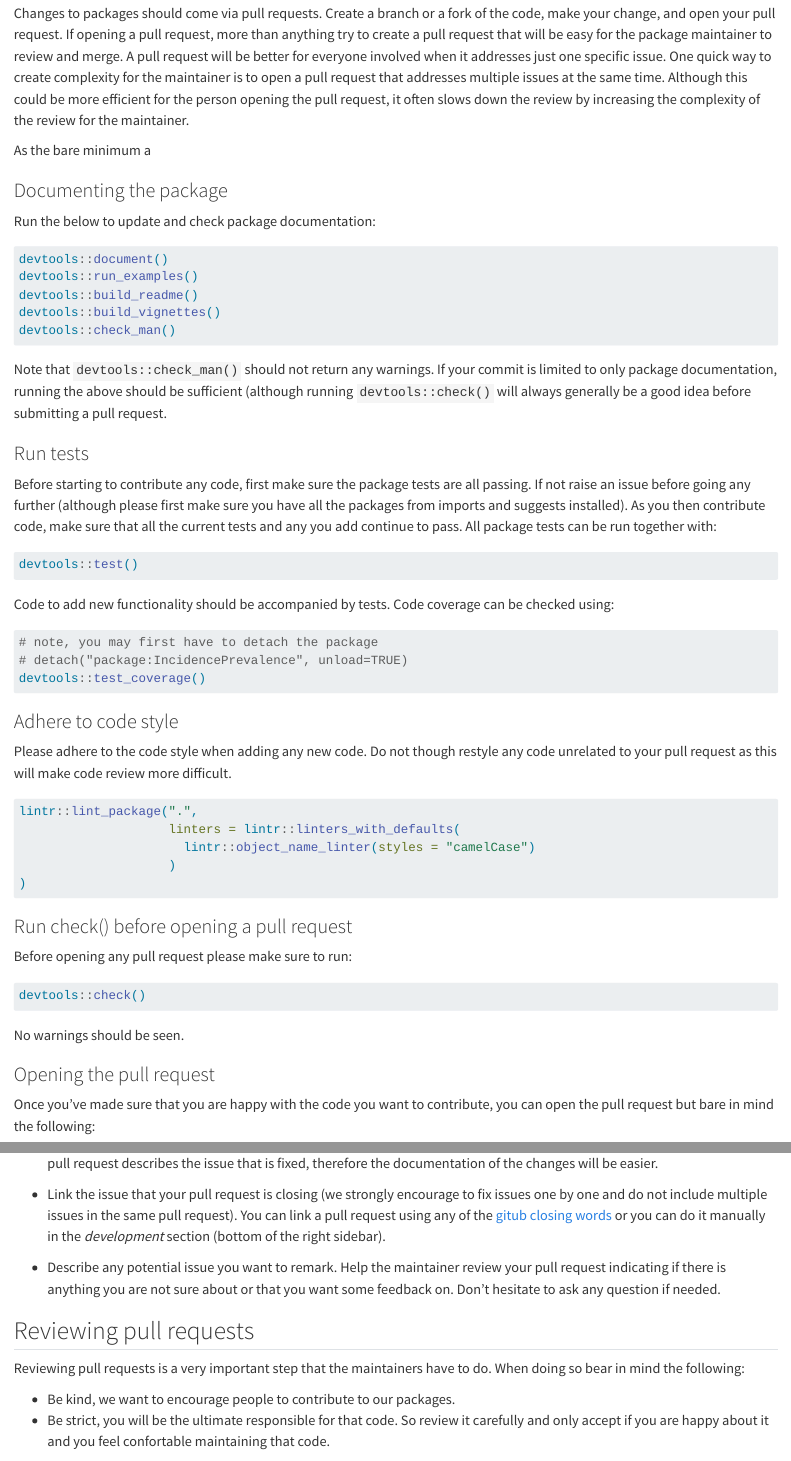
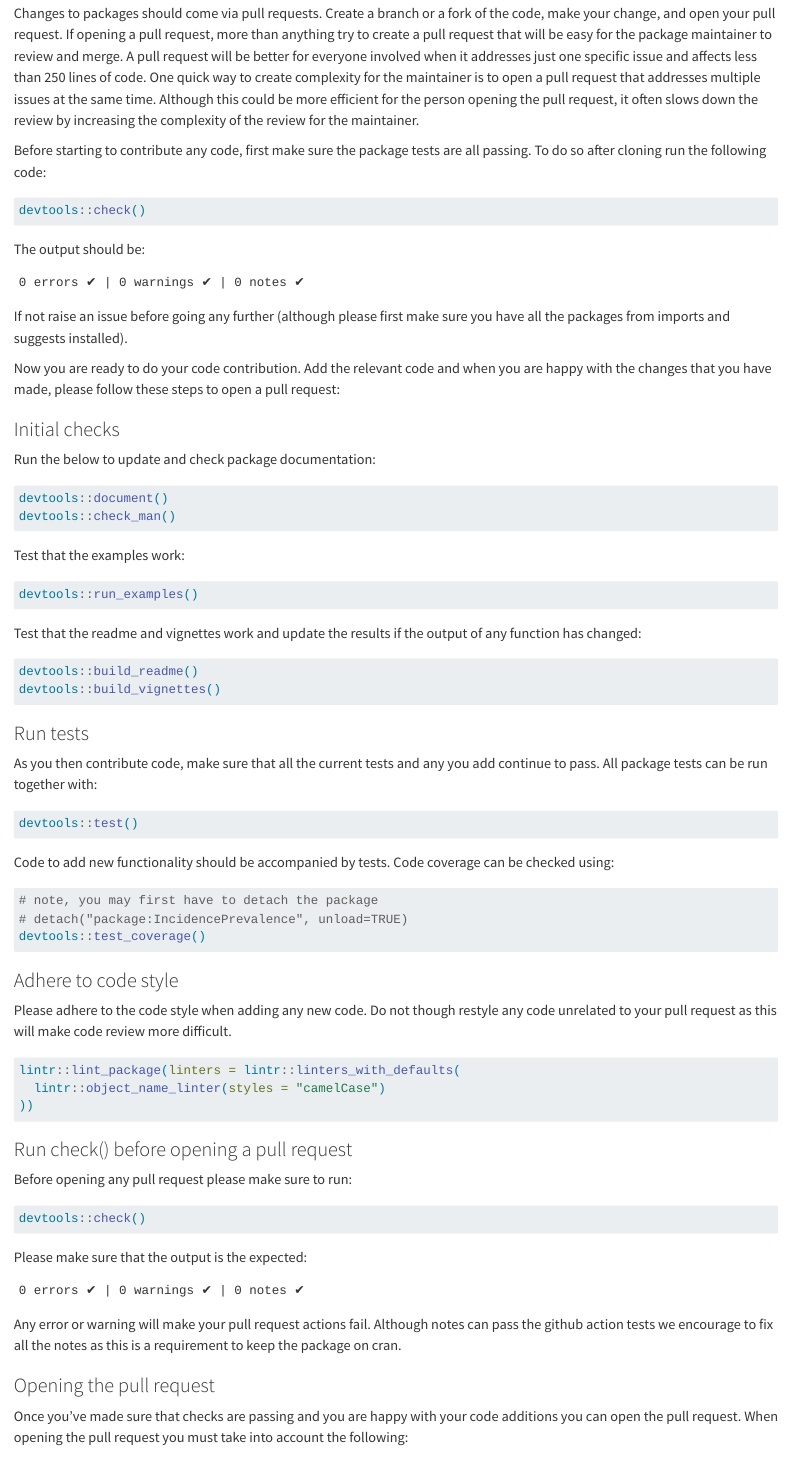
Before and after one commit to oxford-pharmacoepi/Tidy-R-packages-with-OMOP, a Quarto document (contributing.qmd): the page in a window 1100 px wide, from 2150 px down, and a second part further down, joined at a grey line. Rendered offline with R 4.5, knitr and Pandoc in place of Quarto, with nearby package versions.

Commit message:
contribute

````diff
--- a/contributing.qmd
+++ b/contributing.qmd
@@ -48,27 +48,49 @@ If adding functionality this again should be accompanied with tests to show that
 
 ## Opening pull requests
 
-Changes to packages should come via pull requests. Create a branch or a fork of the code, make your change, and open your pull request. If opening a pull request, more than anything try to create a pull request that will be easy for the package maintainer to review and merge. A pull request will be better for everyone involved when it addresses just one specific issue. One quick way to create complexity for the maintainer is to open a pull request that addresses multiple issues at the same time. Although this could be more efficient for the person opening the pull request, it often slows down the review by increasing the complexity of the review for the maintainer.
+Changes to packages should come via pull requests. Create a branch or a fork of the code, make your change, and open your pull request. If opening a pull request, more than anything try to create a pull request that will be easy for the package maintainer to review and merge. A pull request will be better for everyone involved when it addresses just one specific issue and affects less than 250 lines of code. One quick way to create complexity for the maintainer is to open a pull request that addresses multiple issues at the same time. Although this could be more efficient for the person opening the pull request, it often slows down the review by increasing the complexity of the review for the maintainer.
 
-As the bare minimum a
+Before starting to contribute any code, first make sure the package tests are all passing. To do so after cloning run the following code:
+```{r, eval=FALSE}
+devtools::check()
+```
 
-### Documenting the package
+The output should be:
+```{r, echo=FALSE}
+paste0(
+  "0 errors ", cli::symbol$tick, " | 0 warnings ", cli::symbol$tick,
+  " | 0 notes ", cli::symbol$tick
+) |>
+  cli::col_green() |>
+  cli::cli_inform()
+```
+
+If not raise an issue before going any further (although please first make sure you have all the packages from imports and suggests installed).
+
+Now you are ready to do your code contribution. Add the relevant code and when you are happy with the changes that you have made, please follow these steps to open a pull request:
+
+### Initial checks
 
 Run the below to update and check package documentation:
-
 ``` r
 devtools::document()
-devtools::run_examples()
-devtools::build_readme()
-devtools::build_vignettes()
 devtools::check_man()
 ```
 
-Note that `devtools::check_man()` should not return any warnings. If your commit is limited to only package documentation, running the above should be sufficient (although running `devtools::check()` will always generally be a good idea before submitting a pull request.
+Test that the examples work:
+``` r
+devtools::run_examples()
+```
+
+Test that the readme and vignettes work and update the results if the output of any function has changed:
+``` r
+devtools::build_readme()
+devtools::build_vignettes()
+```
 
 ### Run tests
 
-Before starting to contribute any code, first make sure the package tests are all passing. If not raise an issue before going any further (although please first make sure you have all the packages from imports and suggests installed). As you then contribute code, make sure that all the current tests and any you add continue to pass. All package tests can be run together with:
+As you then contribute code, make sure that all the current tests and any you add continue to pass. All package tests can be run together with:
 
 ``` r
 devtools::test()
@@ -102,21 +122,28 @@ Before opening any pull request please make sure to run:
 devtools::check()
 ```
 
-No warnings should be seen.
+Please make sure that the output is the expected:
+```{r, echo=FALSE}
+paste0(
+  "0 errors ", cli::symbol$tick, " | 0 warnings ", cli::symbol$tick,
+  " | 0 notes ", cli::symbol$tick
+) |>
+  cli::col_green() |>
+  cli::cli_inform()
+```
+
+Any error or warning will make your pull request actions fail. Although notes can pass the github action tests we encourage to fix all the notes as this is a requirement to keep the package on cran.
 
 ### Opening the pull request
 
-Once you've made sure that you are happy with the code you want to contribute, you can open the pull request but bare in mind the following:
+Once you've made sure that checks are passing and you are happy with your code additions you can open the pull request. When opening the pull request you must take into account the following:
 
 - Write a meaningful title, titles of pull requests are later used to document the changes done. Make sure that the title of the pull request describes the issue that is fixed, therefore the documentation of the changes will be easier.
 
-- Link the issue that your pull request is closing (we strongly encourage to fix issues one by one and do not include multiple issues in the same pull request). You can link a pull request using any of the [gitub closing words](https://docs.github.com/en/issues/tracking-your-work-with-issues/linking-a-pull-request-to-an-issue) or you can do it manually in the *development* section (bottom of the right sidebar).
+- Link the issue that your pull request is closing (we strongly encourage to fix issues one by one and do not include multiple issues in the same pull request). You can link a pull request and an issue using any of the [gitub closing words](https://docs.github.com/en/issues/tracking-your-work-with-issues/linking-a-pull-request-to-an-issue) or you can do it manually in the *development* section (bottom of the right sidebar).
 
 - Describe any potential issue you want to remark. Help the maintainer review your pull request indicating if there is anything you are not sure about or that you want some feedback on. Don't hesitate to ask any question if needed.
 
 ## Reviewing pull requests
 
-Reviewing pull requests is a very important step that the maintainers have to do. When doing so bear in mind the following:
-
-- Be kind, we want to encourage people to contribute to our packages.
-- Be strict, you will be the ultimate responsible for that code. So review it carefully and only accept if you are happy about it and you feel confortable maintaining that code.
+Reviewing pull requests is a very important step that the maintainers have to do. When reviewing a pull request you have to find a good equilibrium between being kind (we want to encourage people to contribute to our packages) and being strict (you -as a maintainer- will be the ultimate responsible for that code; so review it carefully and only accept if you are happy about it and you feel comfortable maintaining that code).
````
Also changed, not shown: introduction.qmd (+1 -0 lines), contributing.qmd (8 more changed lines).
